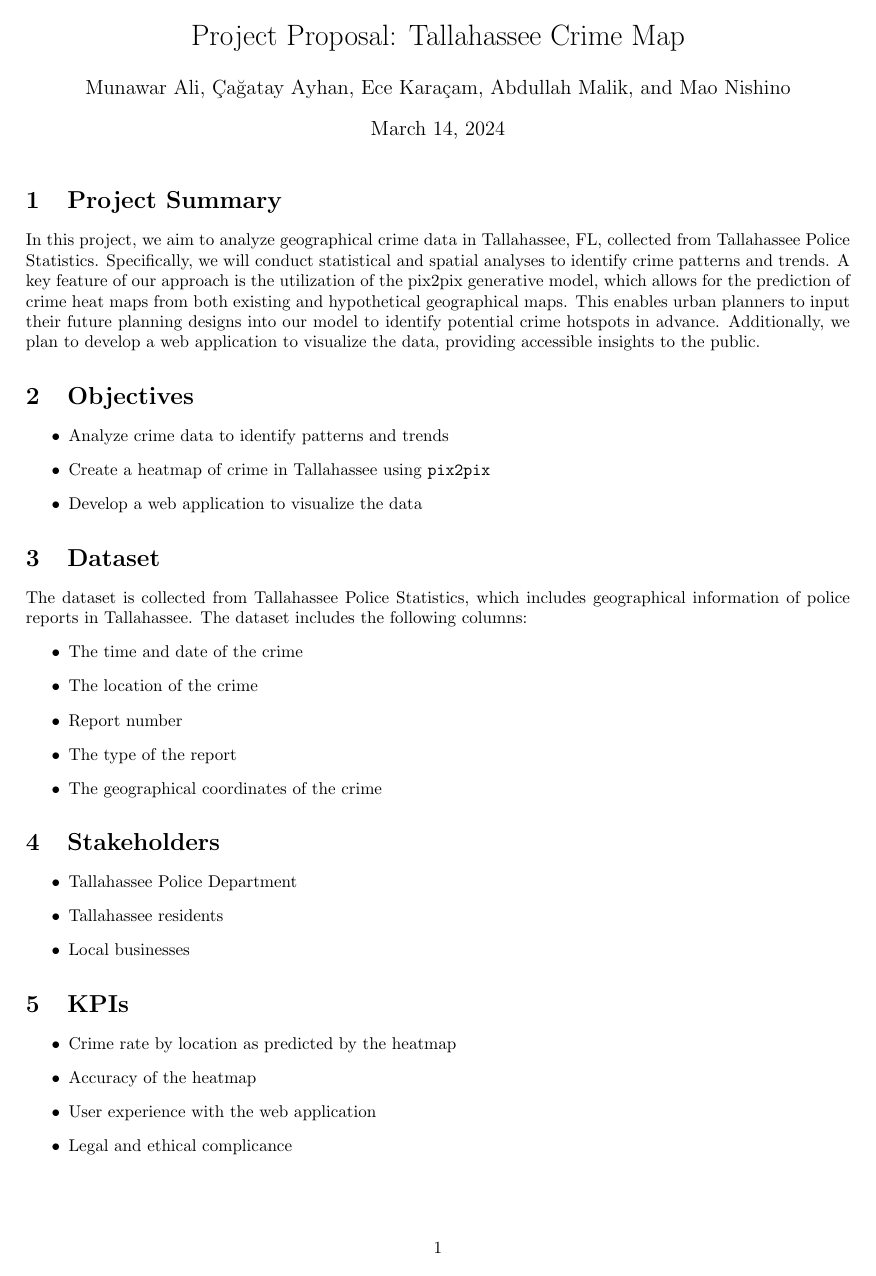
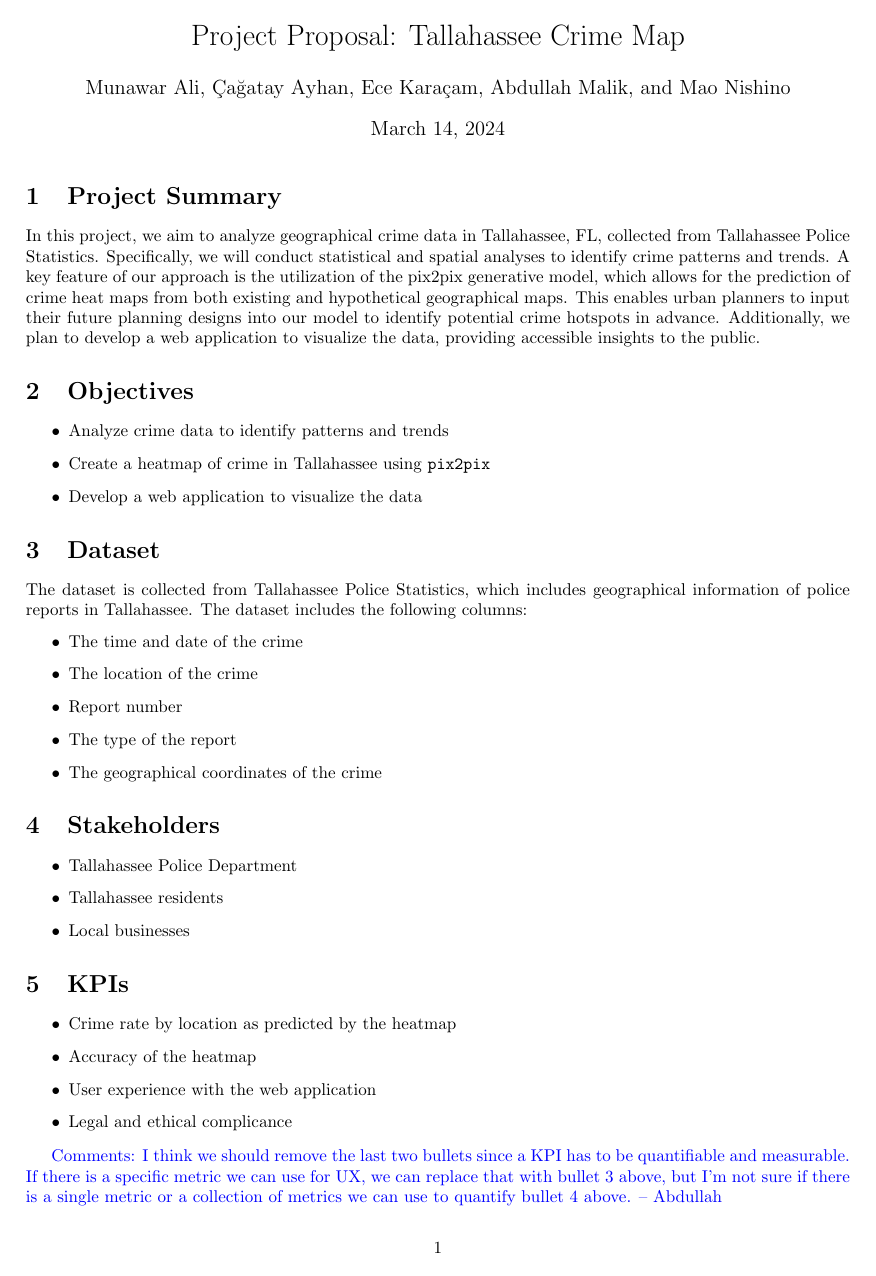
Before and after one commit to mao1756/tlhcrimemap, a LaTeX document (documents/dataset-kpi/dataset-kpi.tex): the whole page. Compiled offline with pdfLaTeX.

Commit message:
Update dataset-kpi.tex

```diff
--- a/documents/dataset-kpi/dataset-kpi.tex
+++ b/documents/dataset-kpi/dataset-kpi.tex
@@ -1,5 +1,6 @@
 \documentclass[10pt]{article}
 \usepackage[margin=20truemm]{geometry}
+\usepackage{xcolor}
 \geometry{a4paper}
 
 \usepackage{graphicx}
@@ -46,4 +47,6 @@ The dataset is collected from Tallahassee Police Statistics, which includes geog
     \item Legal and ethical complicance
 \end{itemize}
 
+\textcolor{blue}{Comments: I think we should remove the last two bullets since a KPI has to be quantifiable and measurable. If there is a specific metric we can use for UX, we can replace that with bullet 3 above, but I'm not sure if there is a single metric or a collection of metrics we can use to quantify bullet 4 above. -- Abdullah}
+
 \end{document}
```
